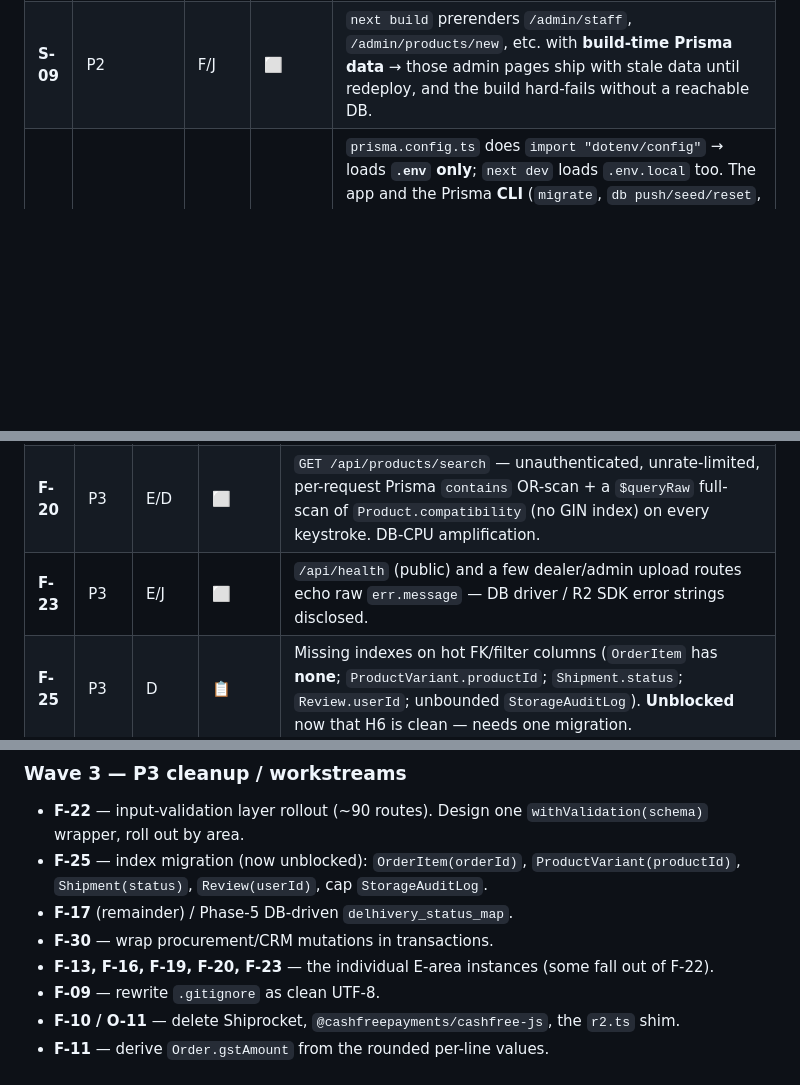
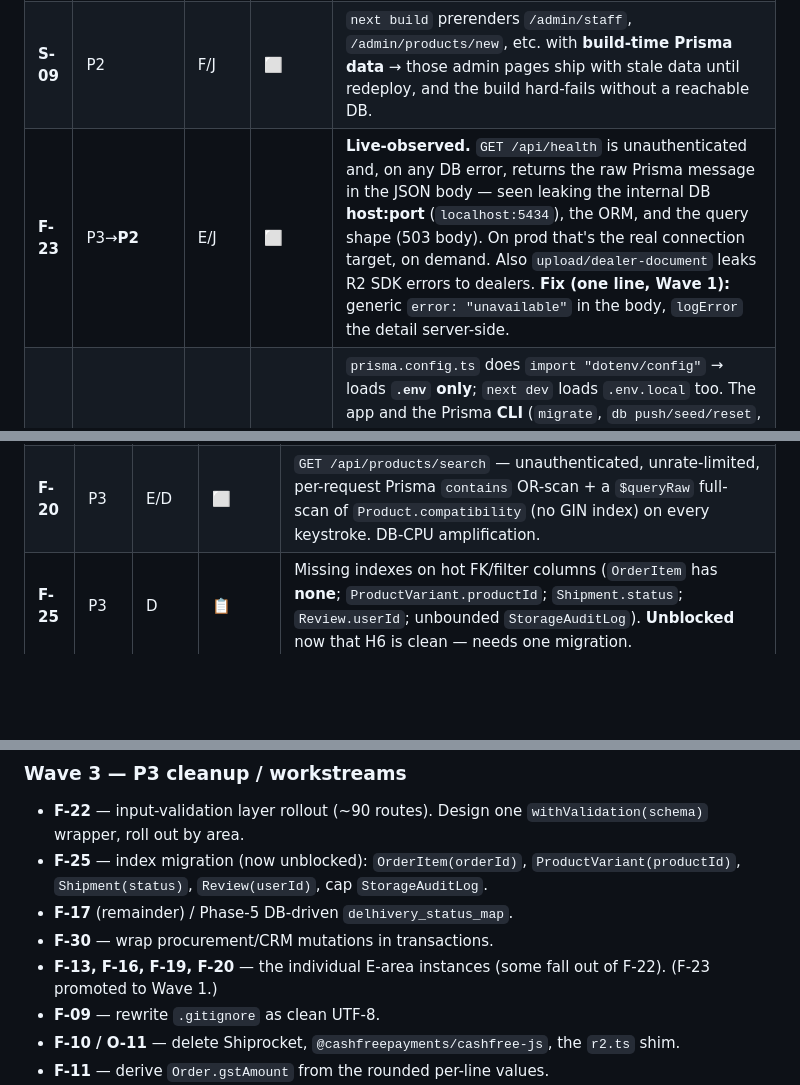
Before and after one commit to manishgiri31/motoxplus, a Markdown page: AUDIT/02-report.md, 3 parts joined by grey strips. GitHub-like rendering; blank space fills up the shorter version.

```diff
--- a/AUDIT/02-report.md
+++ b/AUDIT/02-report.md
@@ -126,6 +126,7 @@ Severity at time of report. "Status": ✅ fixed & verified · 🔶 partially fix
 | **F-32** | P2 | I/B | ⬜ | Mobile checkout: `_onPaymentSuccess` swallows a failed `/payments/verify` and **always** shows "Payment successful!" + navigates away. On a genuine oversell (409) the dealer is misled; the webhook is the only backstop. |
 | **F-33** | P2 | I | ⬜ | Mobile: concurrent 401s (token expiry with parallel requests) trigger multiple refresh calls racing a rotating refresh token → all but the first fail → interceptor wipes storage → **spurious logout mid-session**. |
 | **S-09** | P2 | F/J | ⬜ | `next build` prerenders `/admin/staff`, `/admin/products/new`, etc. with **build-time Prisma data** → those admin pages ship with stale data until redeploy, and the build hard-fails without a reachable DB. |
+| **F-23** | P3→**P2** | E/J | ⬜ | **Live-observed.** `GET /api/health` is unauthenticated and, on any DB error, returns the raw Prisma message in the JSON body — seen leaking the internal DB **host:port** (`localhost:5434`), the ORM, and the query shape (503 body). On prod that's the real connection target, on demand. Also `upload/dealer-document` leaks R2 SDK errors to dealers. **Fix (one line, Wave 1):** generic `error: "unavailable"` in the body, `logError` the detail server-side. |
 | **F-37** | P2 | J/D | ⬜ | `prisma.config.ts` does `import "dotenv/config"` → loads **`.env` only**; `next dev` loads `.env.local` too. The app and the Prisma **CLI** (`migrate`, `db push/seed/reset`, `studio`) can therefore target different `DATABASE_URL`s. Already caused a `db seed` to hit the wrong DB; the destructive case (`migrate reset` against the `.env` DB while the app uses `.env.local`) has no DB-name confirmation. Fix: load `[".env.local", ".env"]` in `prisma.config.ts`. |
 | **F-34** | P2 | D/C | ⬜ | Peer auto-shipment rewrite (landed on `main` via `36b20ab`, **deployed**): `createDelhiveryShipment` holds a pooled connection + `pg_advisory_xact_lock` for the whole `create.json` HTTP round-trip inside `prisma.$transaction({ timeout: 25_000 })`. Inert at ~0 orders/day; drains the connection pool → app-wide 500s at real shipping concurrency. Fix (Wave 2): session-scoped `pg_try_advisory_lock` → HTTP outside any txn → short persist txn. User accepted on `main`, no revert. |
 
@@ -141,7 +142,6 @@ Severity at time of report. "Status": ✅ fixed & verified · 🔶 partially fix
 | **F-16** | P3 | A/E | ⬜ | `auth/verify-email` is unauthenticated, takes `userId` from the body, and has **no** IP/identifier rate limit (only the per-code 5-attempt cap). Inconsistent with every sibling verify route. |
 | **F-19** | P3 | E/C | ⬜ | `GET /api/shipping/serviceability` — unauthenticated, unrate-limited, one live Delhivery call per hit, `retries=3` → ×3 amplification + ~3s handler hold. Quota-burn / carrier IP-ban risk + pincode enumeration. |
 | **F-20** | P3 | E/D | ⬜ | `GET /api/products/search` — unauthenticated, unrate-limited, per-request Prisma `contains` OR-scan + a `$queryRaw` full-scan of `Product.compatibility` (no GIN index) on every keystroke. DB-CPU amplification. |
-| **F-23** | P3 | E/J | ⬜ | `/api/health` (public) and a few dealer/admin upload routes echo raw `err.message` — DB driver / R2 SDK error strings disclosed. |
 | **F-25** | P3 | D | 📋 | Missing indexes on hot FK/filter columns (`OrderItem` has **none**; `ProductVariant.productId`; `Shipment.status`; `Review.userId`; unbounded `StorageAuditLog`). **Unblocked** now that H6 is clean — needs one migration. |
 | **F-30** | P3 | D/E | ⬜ | `crm/leads/[id]/convert`, `procurement/grn`, `procurement/purchase-orders` — multi-write, **no `$transaction`**, no input validation. Partial-write states (lead un-convertible, PO status stale); `parseInt` NaN / missing FK → 500. |
 | **F-22** | — | E | 📋 | Systemic: ~90 mutating routes have no shared input-validation layer. A rollout, not a finding — planned as a Phase-3 workstream. |
@@ -229,7 +230,7 @@ Sequenced so nothing is blocked when you reach it. Each row: what, why now, what
 - **F-25** — index migration (now unblocked): `OrderItem(orderId)`, `ProductVariant(productId)`, `Shipment(status)`, `Review(userId)`, cap `StorageAuditLog`.
 - **F-17** (remainder) / Phase-5 DB-driven `delhivery_status_map`.
 - **F-30** — wrap procurement/CRM mutations in transactions.
-- **F-13, F-16, F-19, F-20, F-23** — the individual E-area instances (some fall out of F-22).
+- **F-13, F-16, F-19, F-20** — the individual E-area instances (some fall out of F-22). (F-23 promoted to Wave 1.)
 - **F-09** — rewrite `.gitignore` as clean UTF-8.
 - **F-10 / O-11** — delete Shiprocket, `@cashfreepayments/cashfree-js`, the `r2.ts` shim.
 - **F-11** — derive `Order.gstAmount` from the rounded per-line values.
```
Also changed, not shown: other parts of AUDIT/02-report.md (+1 -0 lines), AUDIT/01-findings.md (+49 -6 lines).
